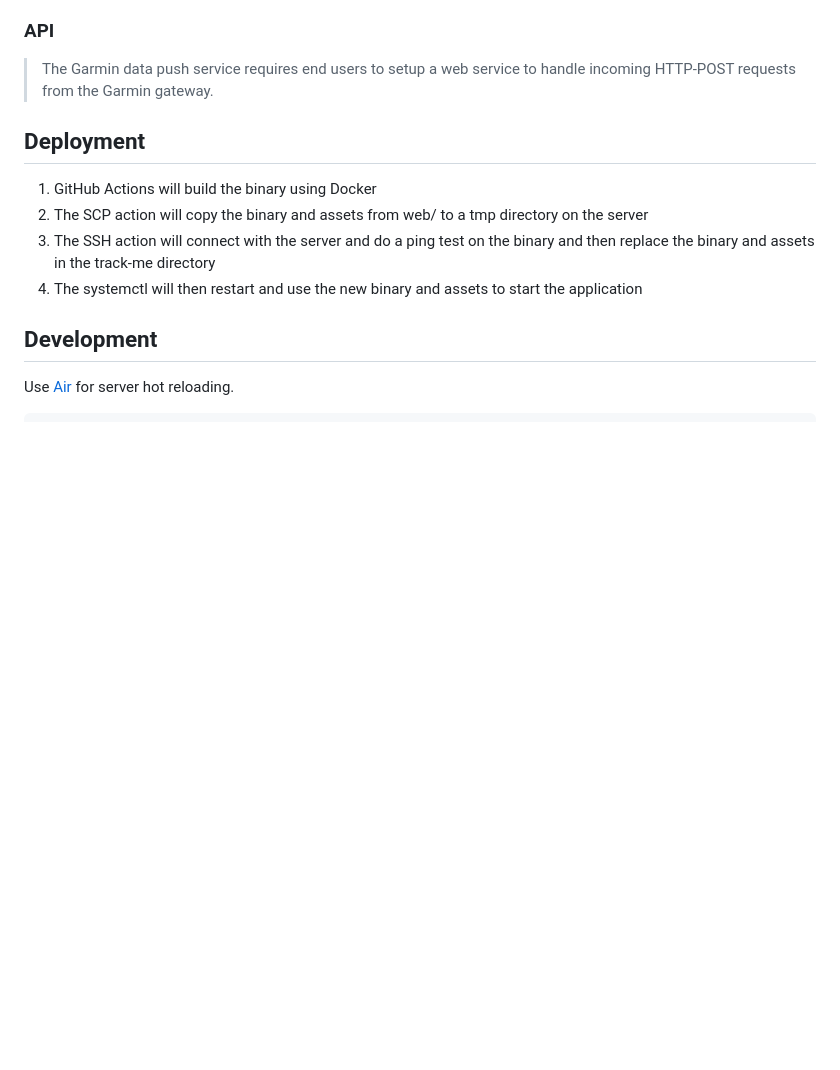
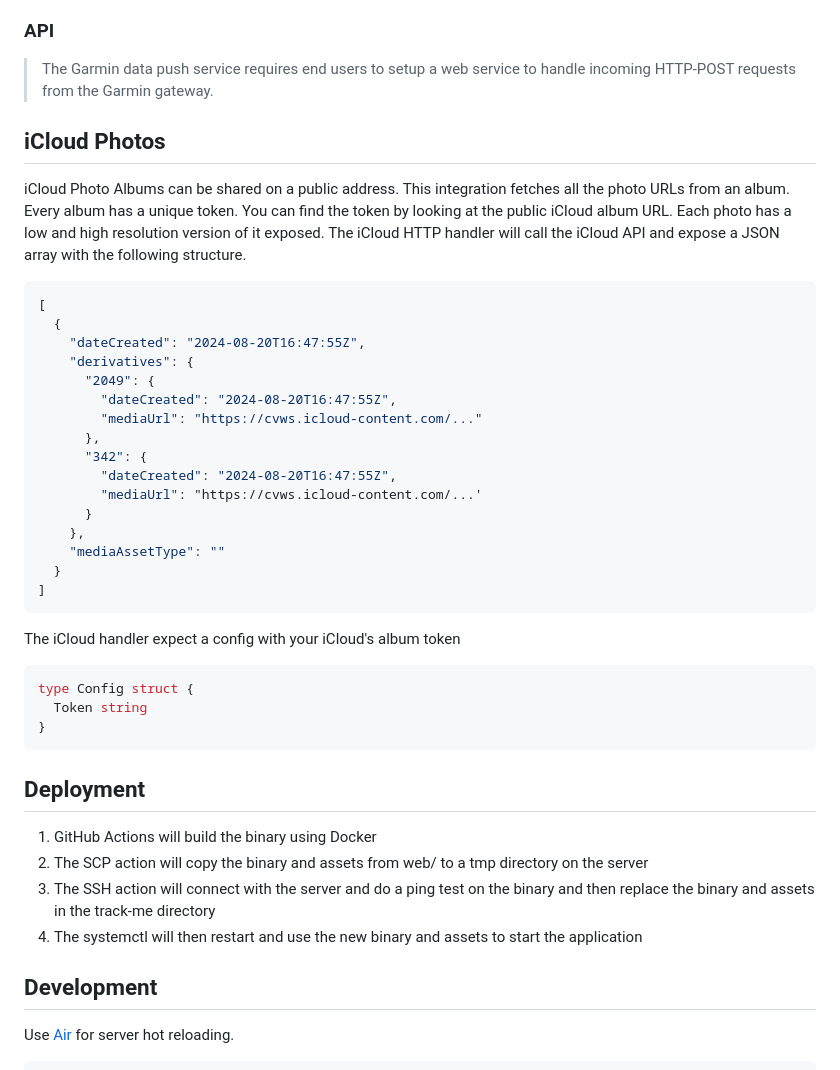
Before and after one commit to janschill/track-me, a Markdown page: README.md, the part around the change. Drawn GitHub-style; blank space fills up the shorter version.

Commit message:
Add a bit more iCloud docs

````diff
--- a/README.md
+++ b/README.md
@@ -33,6 +33,37 @@ The Outbound services send periodically (10 minutes) HTTP POST requests to your
 ### API
 
 >The Garmin data push service requires end users to setup a web service to handle incoming HTTP-POST requests from the Garmin gateway.
+
+## iCloud Photos
+
+iCloud Photo Albums can be shared on a public address. This integration fetches all the photo URLs from an album. Every album has a unique token. You can find the token by looking at the public iCloud album URL. Each photo has a low and high resolution version of it exposed. The iCloud HTTP handler will call the iCloud API and expose a JSON array with the following structure.
+
+```javascript
+[
+  {
+    "dateCreated": "2024-08-20T16:47:55Z",
+    "derivatives": {
+      "2049": {
+        "dateCreated": "2024-08-20T16:47:55Z",
+        "mediaUrl": "https://cvws.icloud-content.com/..."
+      },
+      "342": {
+        "dateCreated": "2024-08-20T16:47:55Z",
+        "mediaUrl": "https://cvws.icloud-content.com/...'
+      }
+    },
+    "mediaAssetType": ""
+  }
+]
+```
+
+The iCloud handler expect a config with your iCloud's album token
+
+```go
+type Config struct {
+  Token string
+}
+```
 
 ## Deployment
 
````
